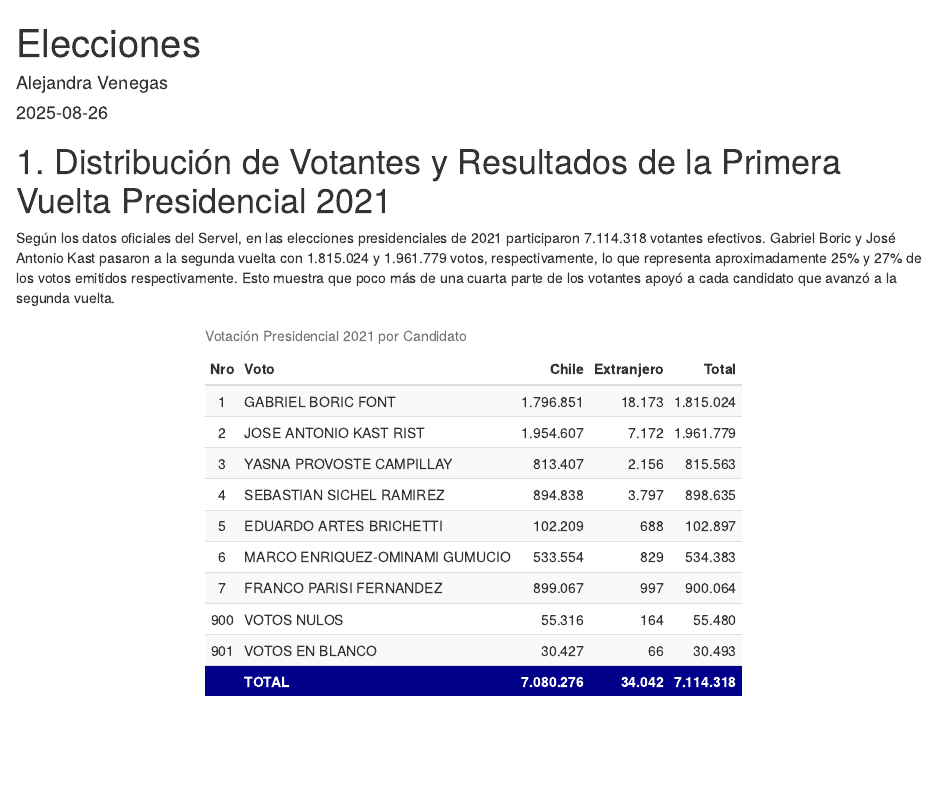
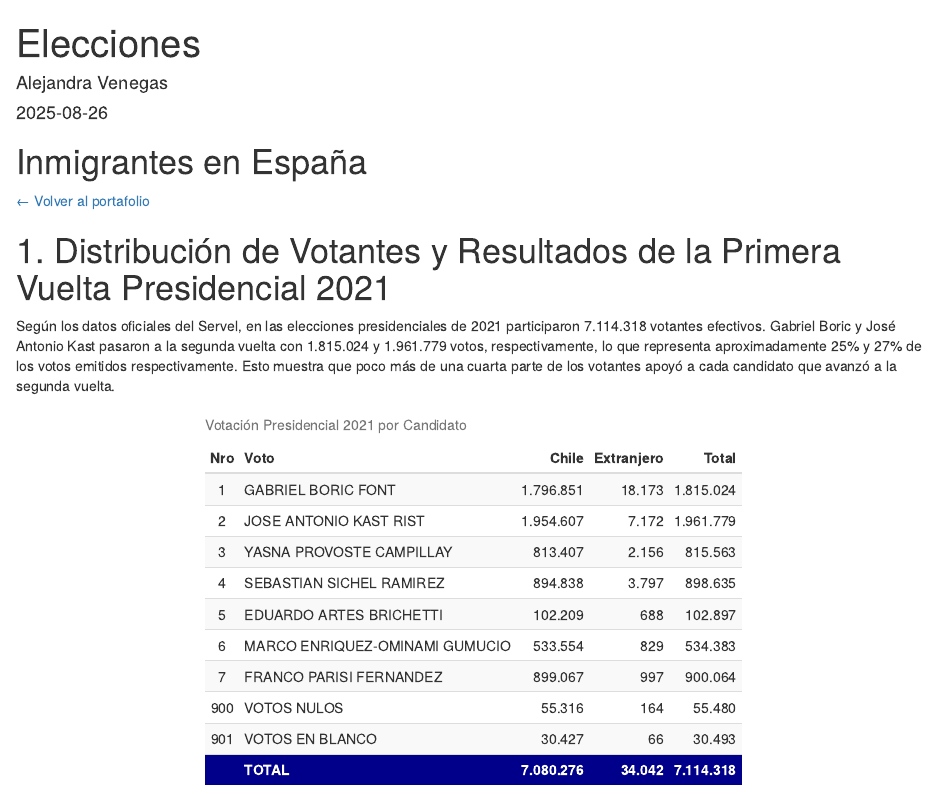
Before and after one commit to alejandravenegasg/portafolio, an R Markdown document (proyectos/mapas.Rmd): the page in a window 1100 px wide, from its top. Rendered offline with R 4.5, knitr and Pandoc, with nearby package versions; some code elsewhere in the file could not run offline.

Commit message:
volver atras

```diff
--- a/proyectos/mapas.Rmd
+++ b/proyectos/mapas.Rmd
@@ -5,6 +5,10 @@ date: "`r Sys.Date()`"
 output: html_document
 ---
 
+ <header>
+    <h1>Inmigrantes en España</h1>
+    <a href="index.html">← Volver al portafolio</a>
+  </header>
 
 # 1. Distribución de Votantes y Resultados de la Primera Vuelta Presidencial 2021
 
```
Also changed, not shown: index.html.
